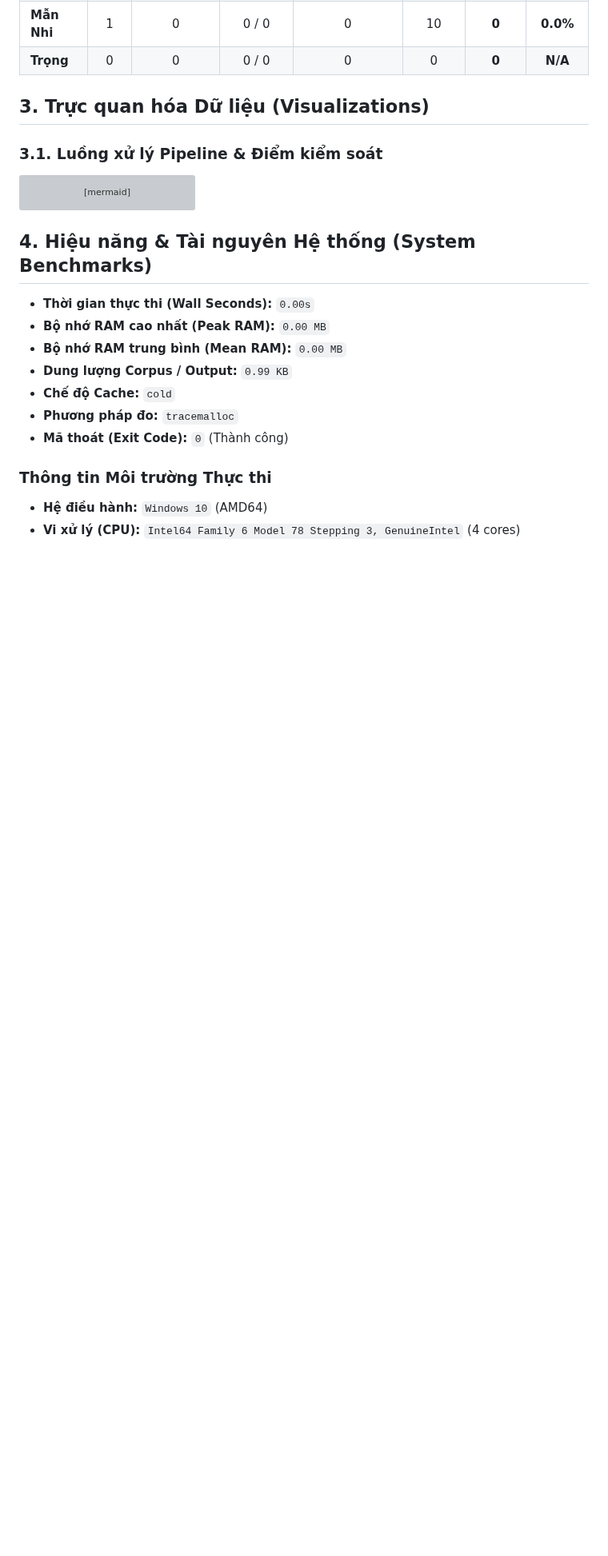
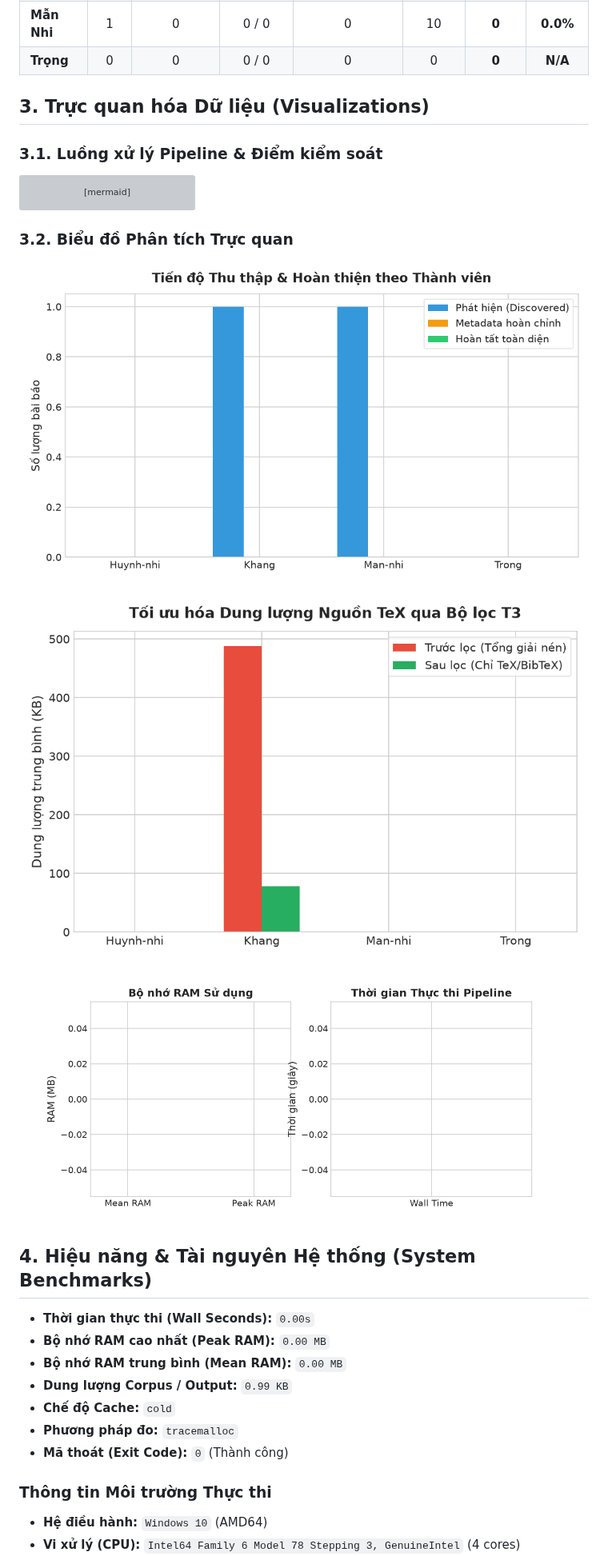
Before and after one commit to ChickenDev-cyber/arxiv-data-science, a Markdown page: report.md, the part around the change. Shown at 80% size. Rendered like a GitHub page; pictures changed too: reports/figures/pipeline_progress.png (added), reports/figures/storage_comparison.png (added), reports/figures/system_resources.png (added); blank space fills up the shorter version; grey boxes are pictures that could not be loaded.

Commit message:
feat(report): add interactive report.ipynb, generated scientific charts and update myst toc

````diff
--- a/report.md
+++ b/report.md
@@ -36,6 +36,14 @@ flowchart LR
     E --> F["T6: Statistics & Report"]
 ```
 
+### 3.2. Biểu đồ Phân tích Trực quan
+
+![Tiến độ Thu thập theo Thành viên](reports/figures/pipeline_progress.png)
+
+![Tối ưu hóa Dung lượng Nguồn TeX](reports/figures/storage_comparison.png)
+
+![Hiệu năng Tài nguyên Hệ thống](reports/figures/system_resources.png)
+
 ## 4. Hiệu năng & Tài nguyên Hệ thống (System Benchmarks)
 
 - **Thời gian thực thi (Wall Seconds):** `0.00s`
````
Also changed, not shown: 5 other files.
